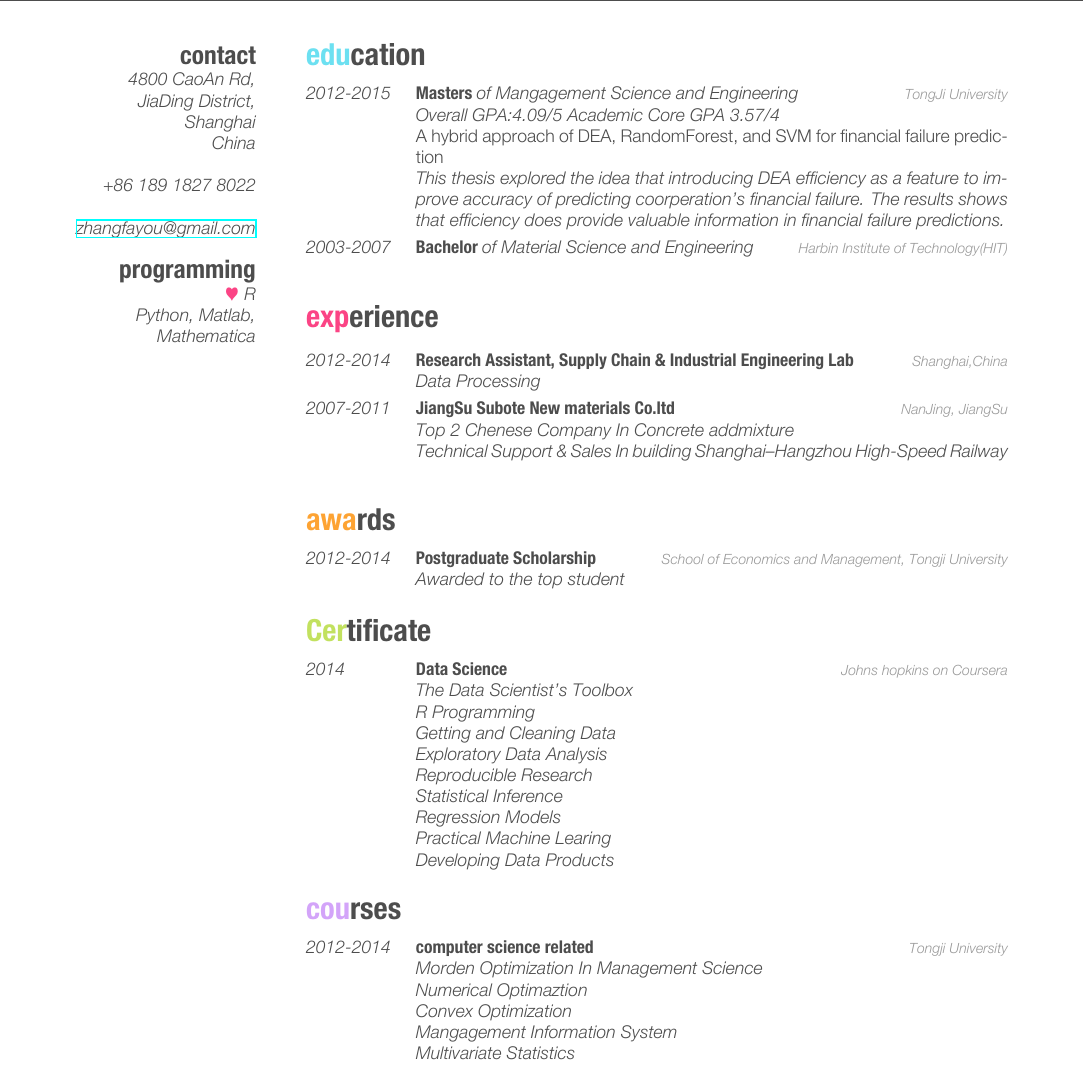
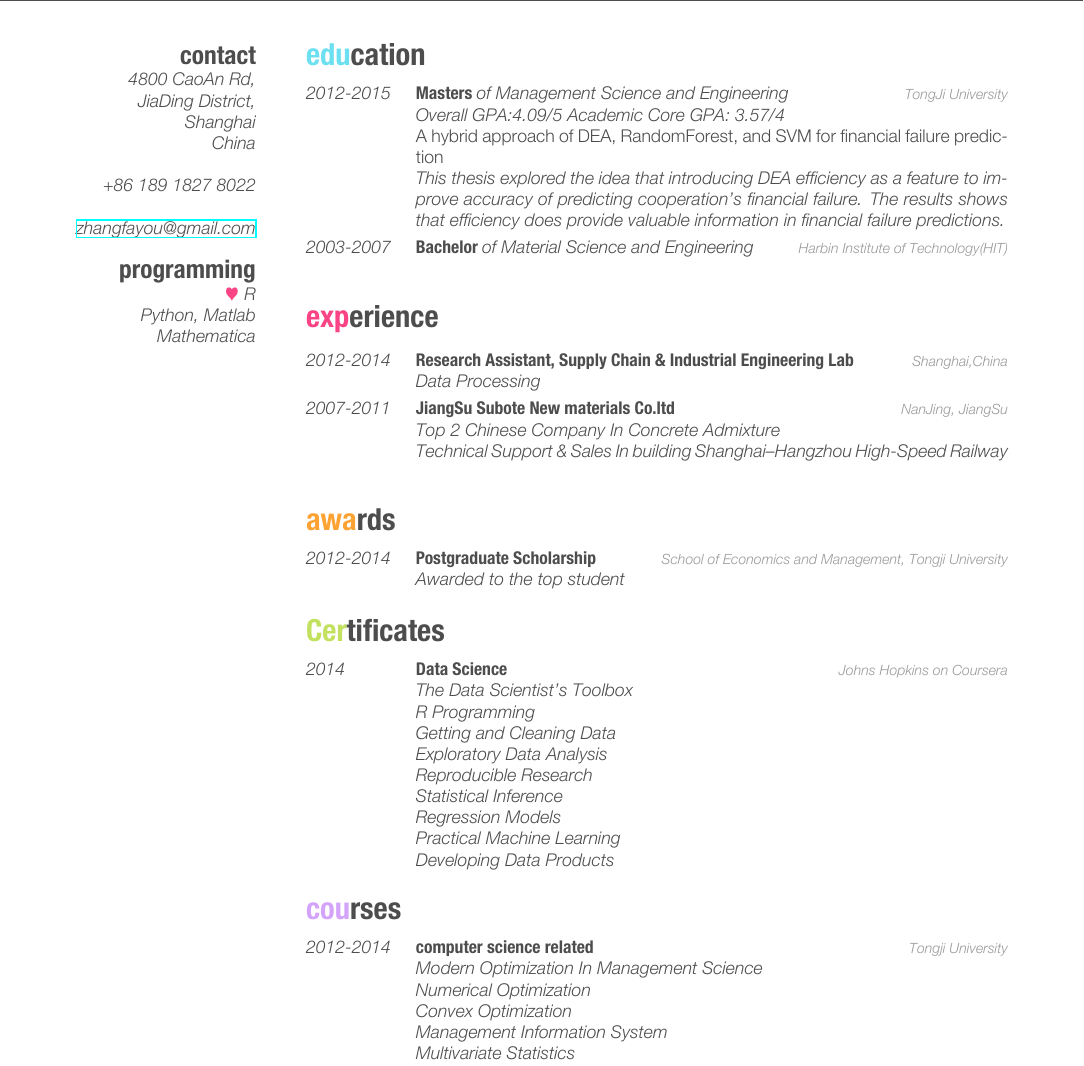
Before and after one commit to FayolChang/studyabroad, a LaTeX CV (cv/zhangfayou.tex): part of page 1 of 2, cut so that both start at the same text. The pictures show the PDF file cv/zhangfayou.pdf that the author committed with the source.

Commit message:
spell checked

```diff
--- a/cv/zhangfayou.tex
+++ b/cv/zhangfayou.tex
@@ -61,10 +61,10 @@ Python, Matlab, Mathematica
 %------------------------------------------------
 \entry
 {2012-2015}
-{Masters {\normalfont of Mangagement Science and Engineering}}
+{Masters {\normalfont of Management Science and Engineering}}
 {TongJi University}
-{Overall GPA:4.09/5 Academic Core GPA 3.57/4\\
-\emph{A hybrid approach of DEA, RandomForest, and SVM for financial failure prediction} \\ This thesis explored the idea that introducing DEA efficiency as a feature to improve accuracy of predicting coorperation's financial failure. The results shows that efficiency does provide valuable information in financial failure predictions.}
+{Overall GPA:4.09/5 Academic Core GPA: 3.57/4\\
+\emph{A hybrid approach of DEA, RandomForest, and SVM for financial failure prediction} \\ This thesis explored the idea that introducing DEA efficiency as a feature to improve accuracy of predicting cooperation's financial failure. The results shows that efficiency does provide valuable information in financial failure predictions.}
 %------------------------------------------------
 \entry
 {2003-2007}
@@ -101,7 +101,7 @@ Python, Matlab, Mathematica
 {2007-2011}
 {JiangSu Subote New materials Co.ltd}
 {NanJing, JiangSu}
-{Top 2 Chenese Company In Concrete addmixture\\
+{Top 2 Chinese Company In Concrete Admixture\\
 Technical Support \& Sales In building Shanghai–Hangzhou High-Speed Railway
 %\emph{1\textsuperscript{st} Year Analyst} \\
 % Developed spreadsheets for risk analysis on exotic derivatives on a wide array of commodities (ags, oils, precious and base metals), managed blotter and secondary trades on structured notes, liaised with Middle Office, Sales and Structuring for bookkeeping. \\
@@ -165,7 +165,7 @@ Technical Support \& Sales In building Shanghai–Hangzhou High-Speed Railway
 \entry
 {2014}
 {Data Science}
-{Johns hopkins on Coursera}
+{Johns Hopkins on Coursera}
 {The Data Scientist's Toolbox\\
 R Programming\\
 Getting and Cleaning Data\\
@@ -173,7 +173,7 @@ Exploratory Data Analysis\\
 Reproducible Research\\
 Statistical Inference\\
 Regression Models\\
-Practical Machine Learing\\
+Practical Machine Learning\\
 Developing Data Products}
 %{Presented the research I conducted for my Masters of Commerce degree.}
 %------------------------------------------------
@@ -194,10 +194,10 @@ Developing Data Products}
 {2012-2014}
 {computer science related}
 {Tongji University}
-{Morden Optimization In Management Science\\
-Numerical Optimaztion\\
+{Modern Optimization In Management Science\\
+Numerical Optimization\\
 Convex Optimization\\
-Mangagement Information System\\
+Management Information System\\
 Multivariate Statistics}
 \end{entrylist}
 
```
Also changed, not shown: cv/bibliography.bib (+2 -2 lines), cv/zhangfayou.pdf, cv/zhangfayou.tex (6 more changed lines).
